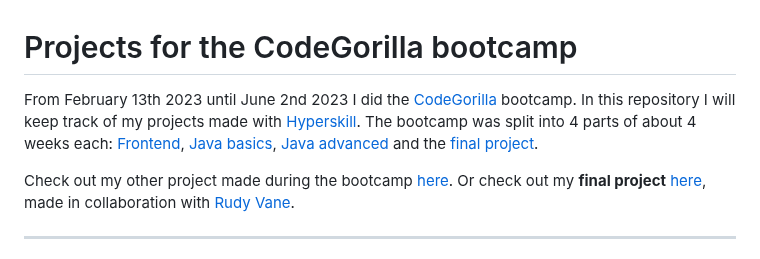
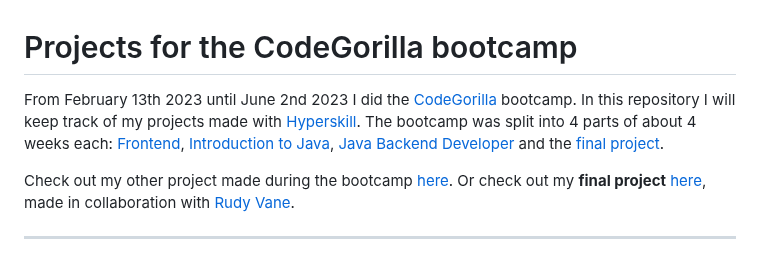
Before and after one commit to StefanFB/CodeGorilla, a Markdown page: README.md, the part around the change. Drawn GitHub-style.

Commit message:
Updated phrasing

```diff
--- a/README.md
+++ b/README.md
@@ -1,6 +1,6 @@
 # Projects for the CodeGorilla bootcamp
 
-From February 13th 2023 until June 2nd 2023 I did the [CodeGorilla](https://codegorilla.nl/) bootcamp. In this repository I will keep track of my projects made with [Hyperskill](https://hyperskill.org/tracks). The bootcamp was split into 4 parts of about 4 weeks each: [Frontend](https://github.com/StefanFB/CodeGorilla#frontend), [Java basics](https://github.com/StefanFB/CodeGorilla#introduction-to-java), [Java advanced](https://github.com/StefanFB/CodeGorilla#java-backend-developer) and the [final project](https://github.com/RudyVane/StudentHousing).
+From February 13th 2023 until June 2nd 2023 I did the [CodeGorilla](https://codegorilla.nl/) bootcamp. In this repository I will keep track of my projects made with [Hyperskill](https://hyperskill.org/tracks). The bootcamp was split into 4 parts of about 4 weeks each: [Frontend](https://github.com/StefanFB/CodeGorilla#frontend), [Introduction to Java](https://github.com/StefanFB/CodeGorilla#introduction-to-java), [Java Backend Developer](https://github.com/StefanFB/CodeGorilla#java-backend-developer) and the [final project](https://github.com/RudyVane/StudentHousing).
 
 Check out my other project made during the bootcamp [here](https://github.com/StefanFB/CodeGorilla-Projects).
 Or check out my **final project** [here](https://github.com/RudyVane/StudentHousing), made in collaboration with [Rudy Vane](https://github.com/RudyVane).
```
